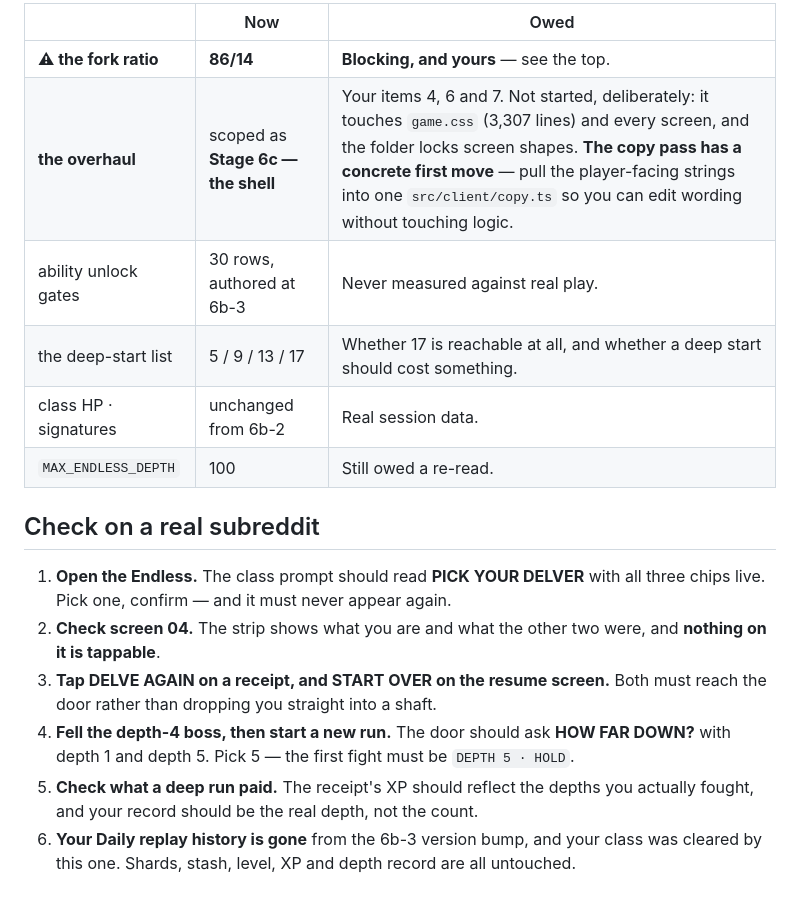
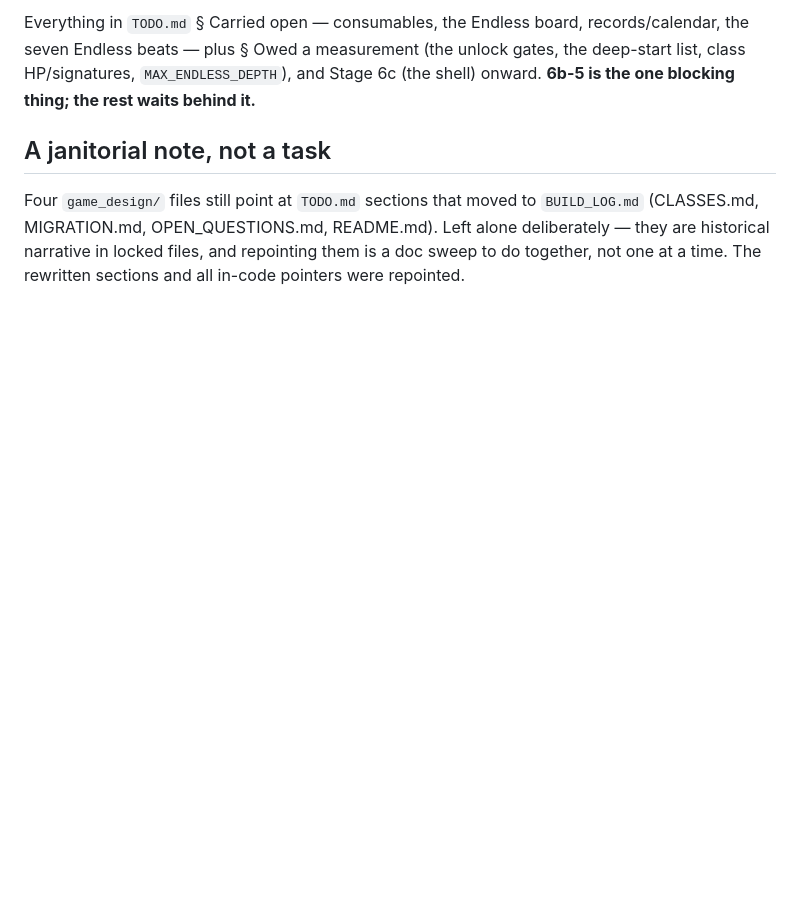
Before and after one commit to jerekrie20/delveDeck, a Markdown page: NEXT_SESSION.md, the part around one of its changes. GitHub-like rendering; blank space fills up the shorter version.

```diff
--- a/NEXT_SESSION.md
+++ b/NEXT_SESSION.md
@@ -149,25 +79,13 @@ v4, so it resumes as whatever it was started as.
 
-| | Now | Owed |
-|---|---|---|
-| **⚠ the fork ratio** | **86/14** | **Blocking, and yours** — see the top. |
-| **the overhaul** | scoped as **Stage 6c — the shell** | Your items 4, 6 and 7. Not started, deliberately: it touches `game.css` (3,307 lines) and every screen, and the folder locks screen shapes. **The copy pass has a concrete first move** — pull the player-facing strings into one `src/client/copy.ts` so you can edit wording without touching logic. |
-| ability unlock gates | 30 rows, authored at 6b-3 | Never measured against real play. |
-| the deep-start list | 5 / 9 / 13 / 17 | Whether 17 is reachable at all, and whether a deep start should cost something. |
-| class HP · signatures | unchanged from 6b-2 | Real session data. |
-| `MAX_ENDLESS_DEPTH` | 100 | Still owed a re-read. |
+Everything in `TODO.md` § Carried open — consumables, the Endless board, records/calendar,
+the seven Endless beats — plus § Owed a measurement (the unlock gates, the deep-start list,
+class HP/signatures, `MAX_ENDLESS_DEPTH`), and Stage 6c (the shell) onward. **6b-5 is the
+one blocking thing; the rest waits behind it.**
 
 
-## Check on a real subreddit
+## A janitorial note, not a task
 
-1. **Open the Endless.** The class prompt should read **PICK YOUR DELVER** with all three
-   chips live. Pick one, confirm — and it must never appear again.
-2. **Check screen 04.** The strip shows what you are and what the other two were, and
-   **nothing on it is tappable**.
-3. **Tap DELVE AGAIN on a receipt, and START OVER on the resume screen.** Both must reach
-   the door rather than dropping you straight into a shaft.
-4. **Fell the depth-4 boss, then start a new run.** The door should ask **HOW FAR DOWN?**
-   with depth 1 and depth 5. Pick 5 — the first fight must be `DEPTH 5 · HOLD`.
-5. **Check what a deep run paid.** The receipt's XP should reflect the depths you actually
-   fought, and your record should be the real depth, not the count.
-6. **Your Daily replay history is gone** from the 6b-3 version bump, and your class was
-   cleared by this one. Shards, stash, level, XP and depth record are all untouched.
+Four `game_design/` files still point at `TODO.md` sections that moved to `BUILD_LOG.md`
+(CLASSES.md, MIGRATION.md, OPEN_QUESTIONS.md, README.md). Left alone deliberately — they
+are historical narrative in locked files, and repointing them is a doc sweep to do
+together, not one at a time. The rewritten sections and all in-code pointers were repointed.
```
Also changed, not shown: other parts of NEXT_SESSION.md (+51 -121 lines).
